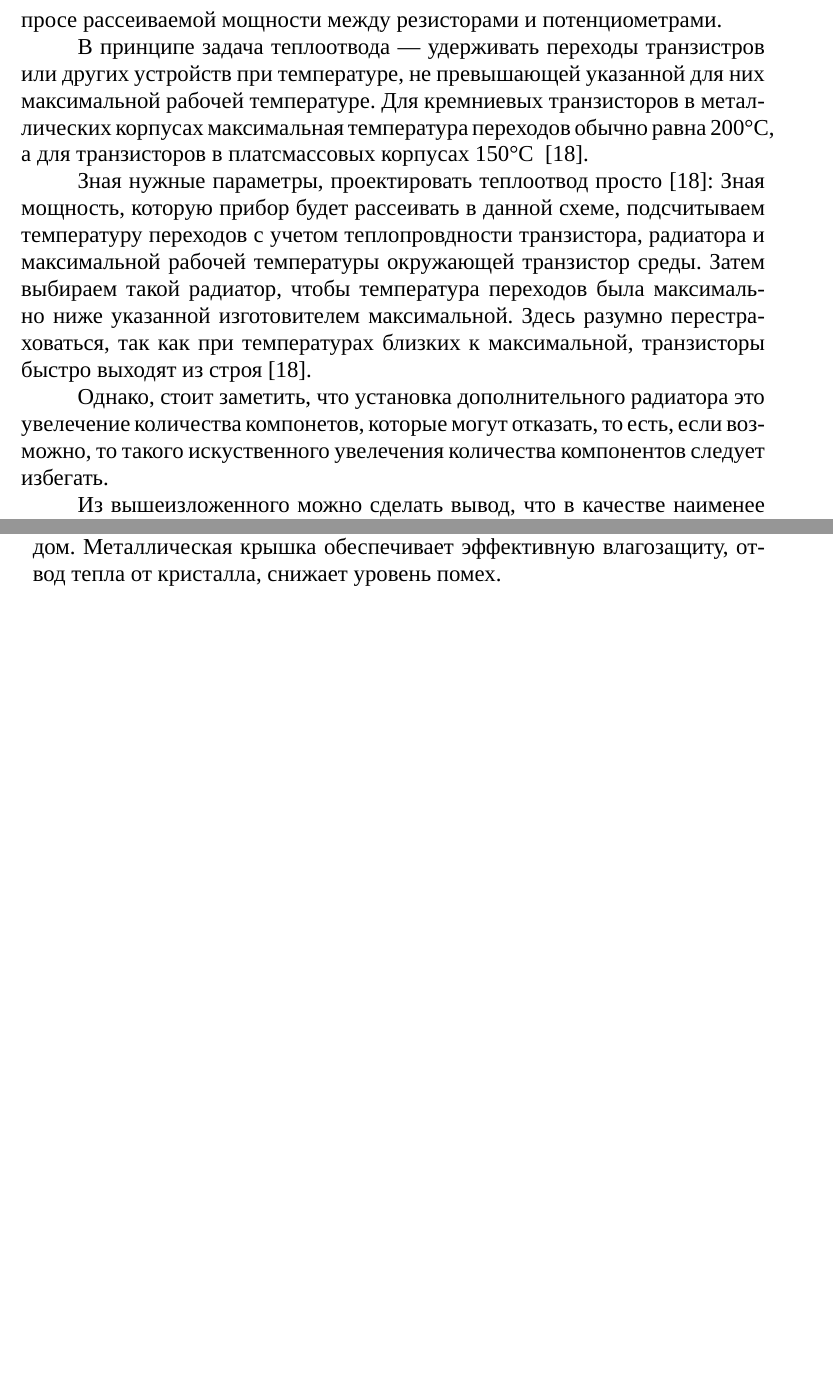
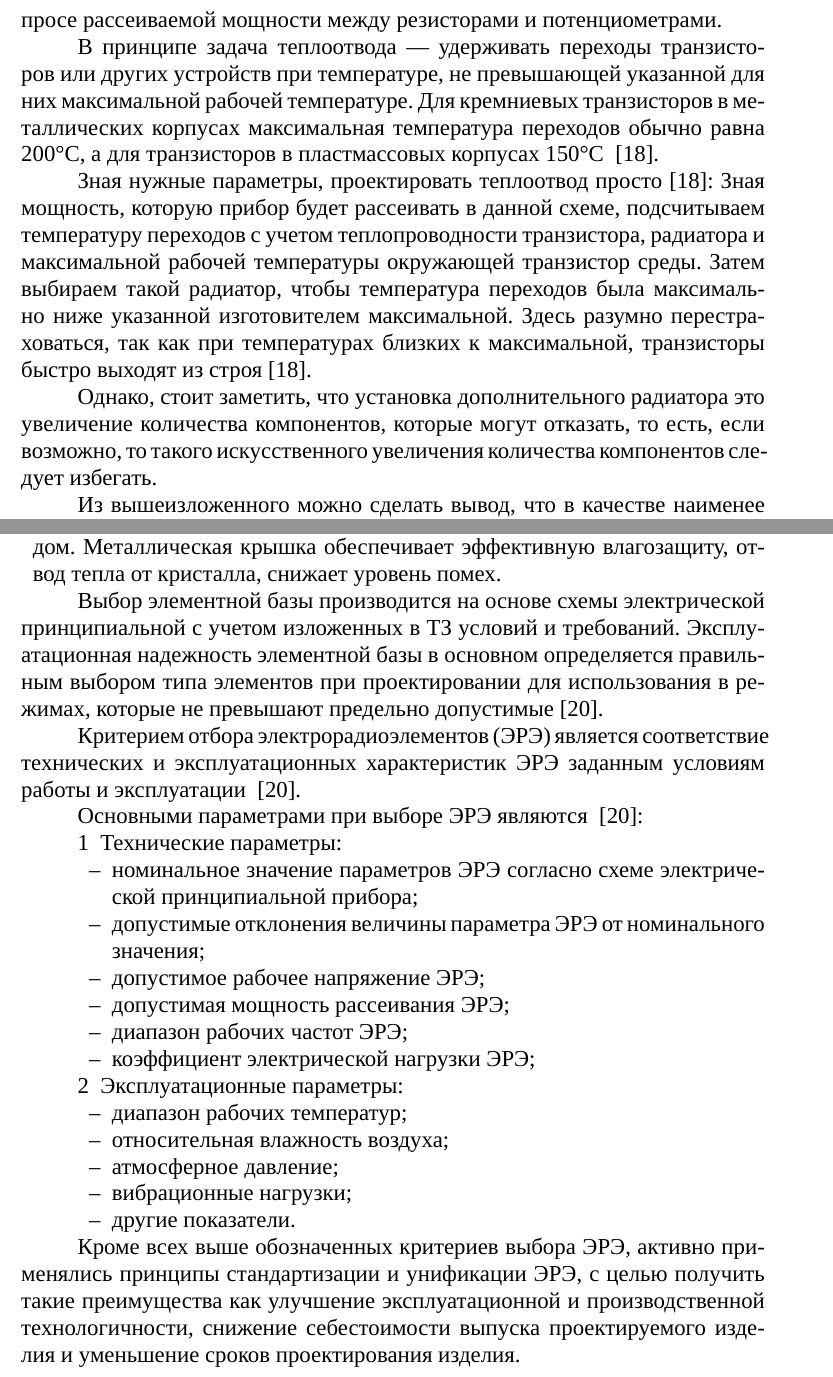
Before and after one commit to artsi0m/SST, a LaTeX document (coursework-paper/main.tex, which reads coursework-paper/part_3.tex): two parts of pages 20 and 21 of 22 before the commit and two parts of pages 20 and 21 of 23 after it, joined at a grey line, cut so that both start at the same text, the shorter picture padded with empty space. Compiled offline with XeLaTeX; a missing font is replaced by an installed copy or a similar font.

Commit message:
Дописал третью главу

```diff
--- a/coursework-paper/part_3.tex
+++ b/coursework-paper/part_3.tex
@@ -388,17 +388,17 @@ THT компоненты только с одной стороны печатн
 Примерно таким же образом было сделано допущение о схожести в вопросе
 рассеиваемой мощности между резисторами и потенциометрами.
 
-В принципе задача теплоотвода — удерживать переходы транзистров или
+В принципе задача теплоотвода — удерживать переходы транзисторов или
 других устройств при температуре, не превышающей указанной для них
 максимальной рабочей температуре. Для кремниевых транзисторов в
 металлических корпусах максимальная температура переходов обычно равна
-200°C, а для транзисторов в платсмассовых корпусах 150°С
+200°C, а для транзисторов в пластмассовых корпусах 150°С
 ~\cite{ArtOfElectronics2010}.
 
 Зная нужные параметры,
 проектировать теплоотвод просто~\cite{ArtOfElectronics2010}:
 Зная мощность, которую прибор будет рассеивать в данной схеме,
-подсчитываем температуру переходов с учетом теплопровдности
+подсчитываем температуру переходов с учетом теплопроводности
 транзистора, радиатора и максимальной рабочей температуры окружающей
 транзистор среды. Затем выбираем такой радиатор, чтобы температура
 переходов была максимально ниже указанной изготовителем
@@ -407,8 +407,8 @@ THT компоненты только с одной стороны печатн
 из строя~\cite{ArtOfElectronics2010}.
 
 Однако, стоит заметить, что установка дополнительного радиатора
-это увелечение количества компонетов, которые могут отказать, то есть,
-если возможно, то такого искуственного увелечения количества компонентов
+это увеличение количества компонентов, которые могут отказать, то есть,
+если возможно, то такого искусственного увеличения количества компонентов
 следует избегать.
 
 Из вышеизложенного можно сделать вывод, что в качестве наименее
@@ -456,6 +456,50 @@ THT компоненты только с одной стороны печатн
 отвод тепла от кристалла, снижает уровень помех.
 \end{enumerate}
 
+Выбор элементной базы производится на основе схемы электрической
+принципиальной с учетом изложенных в ТЗ условий и требований.
+Эксплуатационная надежность элементной базы в основном определяется
+правильным выбором типа элементов при проектировании для использования
+в режимах, которые не превышают предельно допустимые~\cite{Alexeev2011}.
+
+Критерием отбора электрорадиоэлементов (ЭРЭ) является соответствие
+технических и эксплуатационных характеристик ЭРЭ заданным условиям
+работы и эксплуатации ~\cite{Alexeev2011}.
+
+Основными параметрами при выборе ЭРЭ являются ~\cite{Alexeev2011}:
+\begin{enumerate}
+\item Технические параметры:
+
+  \begin{itemize}
+  \item номинальное значение параметров ЭРЭ согласно схеме
+    электрической принципиальной прибора;
+  \item допустимые отклонения величины параметра ЭРЭ от номинального
+    значения;
+
+  \item допустимое рабочее напряжение ЭРЭ;
+
+  \item допустимая мощность рассеивания ЭРЭ;
+  \item диапазон рабочих частот ЭРЭ;
+  \item коэффициент электрической нагрузки ЭРЭ;
+  \end{itemize}
+
+\item Эксплуатационные параметры:
+  \begin{itemize}
+  \item диапазон рабочих температур;
+  \item относительная влажность воздуха;
+  \item атмосферное давление;
+  \item вибрационные нагрузки;
+  \item другие показатели.
+  \end{itemize}
+\end{enumerate}
+
+Кроме всех выше обозначенных критериев выбора ЭРЭ, активно
+применялись принципы стандартизации и унификации ЭРЭ, с
+целью получить такие преимущества как улучшение эксплуатационной и
+производственной технологичности, снижение себестоимости выпуска
+проектируемого изделия и уменьшение сроков проектирования изделия.
+
+\newpage
 %%% Local Variables:
 %%% mode: LaTeX
 %%% TeX-master: "main"
```
Also changed, not shown: coursework-paper/Karakin7semCoursework.bib (+7 -0 lines), coursework-paper/part_3.tex (80 more changed lines).
